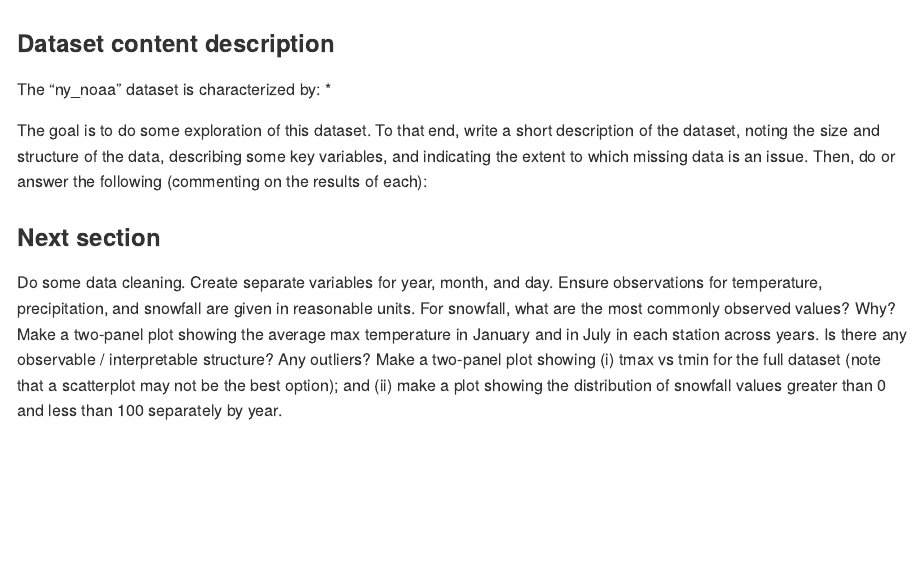
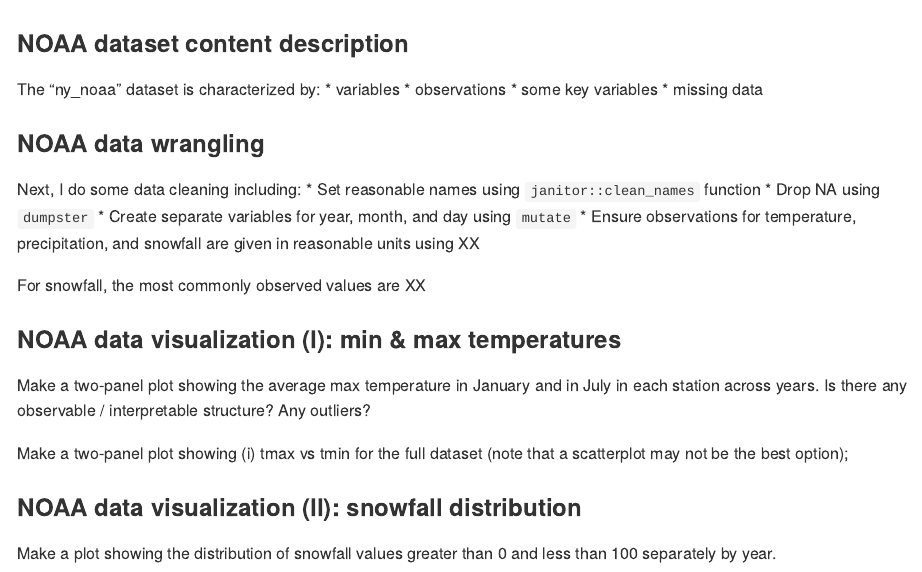
Before and after one commit to mm5951/p8105_hw3_mm5951, an R Markdown document (p8105_hw3_mm5951.Rmd): the page in a window 1100 px wide, from 6180 px down. Rendered offline with R 4.5, knitr and Pandoc, with nearby package versions; column names are cleaned by a stand-in for the janitor package.

Commit message:
data wrangling strucutre

````diff
--- a/p8105_hw3_mm5951.Rmd
+++ b/p8105_hw3_mm5951.Rmd
@@ -120,13 +120,30 @@ library(p8105.datasets)
 data("ny_noaa")
 ```
 
-### Dataset content description
+### NOAA dataset content description
 The "ny_noaa" dataset is characterized by:
-*
+* variables
+* observations
+* some key variables
+* missing data
 
-The goal is to do some exploration of this dataset. To that end, write a short description of the dataset, noting the size and structure of the data, describing some key variables, and indicating the extent to which missing data is an issue. Then, do or answer the following (commenting on the results of each):
+### NOAA data wrangling
+Next, I do some data cleaning including:
+* Set reasonable names using `janitor::clean_names` function
+* Drop NA using `dumpster`
+* Create separate variables for year, month, and day using `mutate`
+* Ensure observations for temperature, precipitation, and snowfall are given in reasonable units using XX
 
-### Next section
-Do some data cleaning. Create separate variables for year, month, and day. Ensure observations for temperature, precipitation, and snowfall are given in reasonable units. For snowfall, what are the most commonly observed values? Why?
+```{r}
+
+```
+
+For snowfall, the most commonly observed values are XX
+
+### NOAA data visualization (I): min & max temperatures
 Make a two-panel plot showing the average max temperature in January and in July in each station across years. Is there any observable / interpretable structure? Any outliers?
-Make a two-panel plot showing (i) tmax vs tmin for the full dataset (note that a scatterplot may not be the best option); and (ii) make a plot showing the distribution of snowfall values greater than 0 and less than 100 separately by year.
+
+Make a two-panel plot showing (i) tmax vs tmin for the full dataset (note that a scatterplot may not be the best option);
+
+### NOAA data visualization (II): snowfall distribution
+Make a plot showing the distribution of snowfall values greater than 0 and less than 100 separately by year.
````
